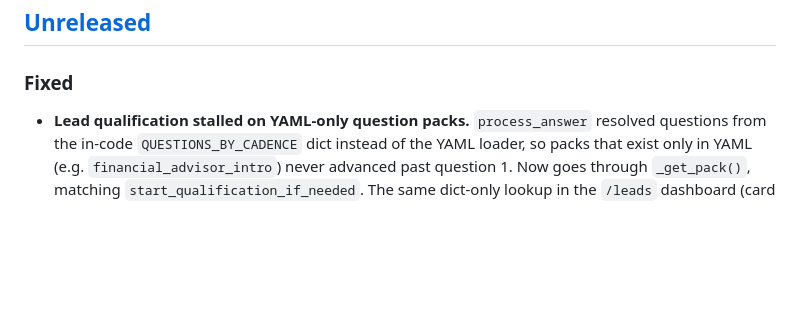
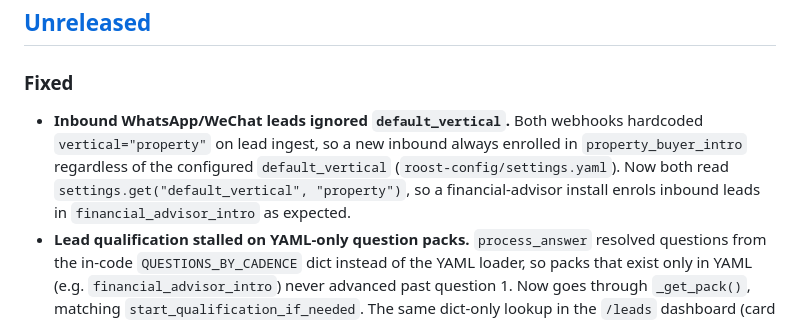
Before and after one commit to crazyguy106/roost, a Markdown page: CHANGELOG.md, the part around the change. Drawn GitHub-style; blank space fills up the shorter version.

Commit message:
docs: changelog entry for default_vertical inbound fix
Co-Authored-By: Claude Opus 4.7 <noreply@anthropic.com>

```diff
--- a/CHANGELOG.md
+++ b/CHANGELOG.md
@@ -14,6 +14,12 @@ heading so self-hosters know to read before `git pull`.
 ## [Unreleased]
 
 ### Fixed
+- **Inbound WhatsApp/WeChat leads ignored `default_vertical`.** Both webhooks
+  hardcoded `vertical="property"` on lead ingest, so a new inbound always
+  enrolled in `property_buyer_intro` regardless of the configured
+  `default_vertical` (`roost-config/settings.yaml`). Now both read
+  `settings.get("default_vertical", "property")`, so a financial-advisor
+  install enrols inbound leads in `financial_advisor_intro` as expected.
 - **Lead qualification stalled on YAML-only question packs.** `process_answer`
   resolved questions from the in-code `QUESTIONS_BY_CADENCE` dict instead of the
   YAML loader, so packs that exist only in YAML (e.g. `financial_advisor_intro`)
```
